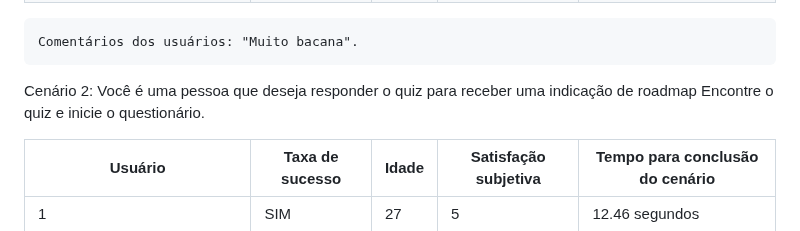
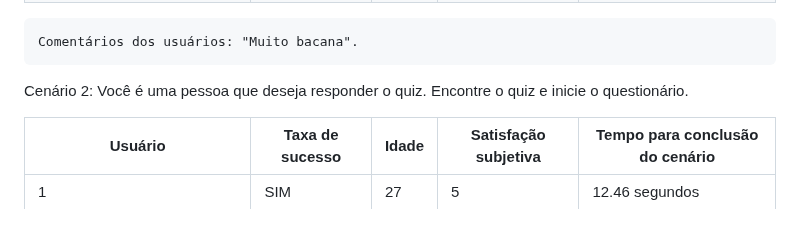
Before and after one commit to ICEI-PUC-Minas-PMV-SI/pmv-si-2024-1-pe1-t5-profissional, a Markdown page: docs/tests.md, the part around the change. Rendered like a GitHub page.

```diff
--- a/docs/tests.md
+++ b/docs/tests.md
@@ -169,7 +169,7 @@ Cenário 2: Você é uma pessoa que deseja acessar diretamente o roadmap. Encont
     Comentários dos usuários: "Muito bacana".
 
 
-Cenário 2: Você é uma pessoa que deseja responder o quiz para receber uma indicação de roadmap Encontre o quiz e inicie o questionário.
+Cenário 2: Você é uma pessoa que deseja responder o quiz. Encontre o quiz e inicie o questionário.
 
 | Usuário | Taxa de sucesso | Idade                | Satisfação subjetiva | Tempo para conclusão do cenário |
 |---------|-----------------|----------------------|----------------------|---------------------------------|
```
